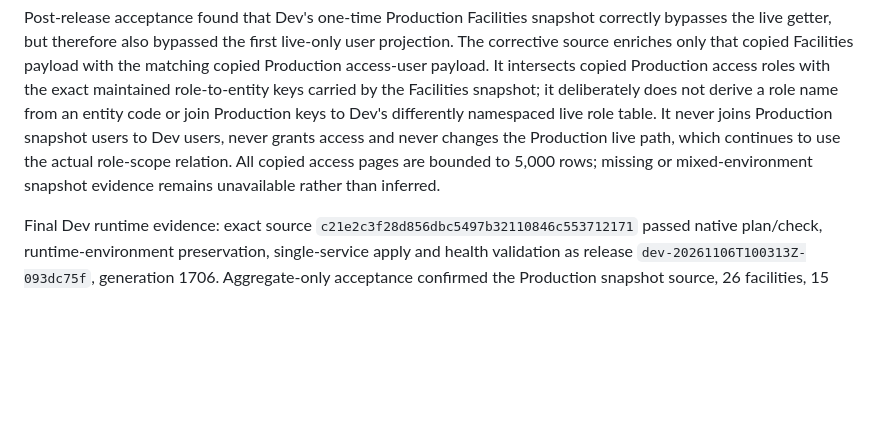
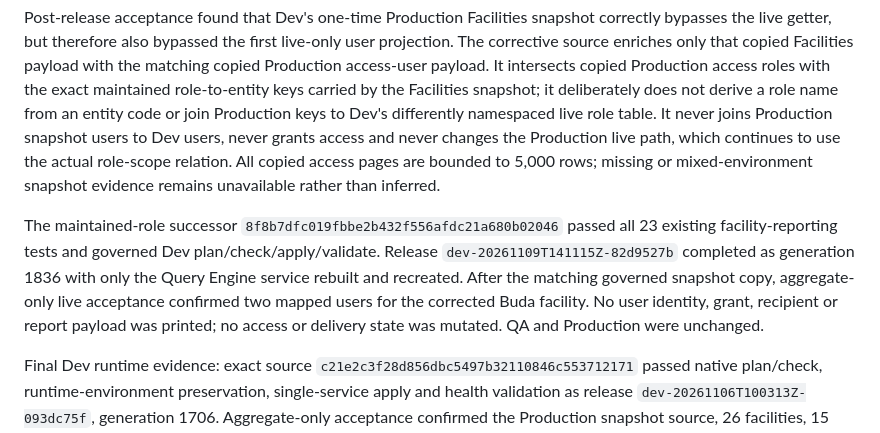
Before and after one commit to BicycleBi/bci-query-engine, a Markdown page: docs/srp-client-access-distribution-report-handoff.md, the part around the change. Drawn GitHub-style; blank space fills up the shorter version.

Commit message:
Record maintained role scope Dev validation

```diff
--- a/docs/srp-client-access-distribution-report-handoff.md
+++ b/docs/srp-client-access-distribution-report-handoff.md
@@ -94,6 +94,15 @@ Dev runtime evidence: exact pushed source `0efebf203f77d96e1e2a39d259492f20f5e25
 
 Post-release acceptance found that Dev's one-time Production Facilities snapshot correctly bypasses the live getter, but therefore also bypassed the first live-only user projection. The corrective source enriches only that copied Facilities payload with the matching copied Production access-user payload. It intersects copied Production access roles with the exact maintained role-to-entity keys carried by the Facilities snapshot; it deliberately does not derive a role name from an entity code or join Production keys to Dev's differently namespaced live role table. It never joins Production snapshot users to Dev users, never grants access and never changes the Production live path, which continues to use the actual role-scope relation. All copied access pages are bounded to 5,000 rows; missing or mixed-environment snapshot evidence remains unavailable rather than inferred.
 
+The maintained-role successor `8f8b7dfc019fbbe2b432f556afdc21a680b02046`
+passed all 23 existing facility-reporting tests and governed Dev
+plan/check/apply/validate. Release `dev-20261109T141115Z-82d9527b` completed as
+generation 1836 with only the Query Engine service rebuilt and recreated.
+After the matching governed snapshot copy, aggregate-only live acceptance
+confirmed two mapped users for the corrected Buda facility. No user identity,
+grant, recipient or report payload was printed; no access or delivery state was
+mutated. QA and Production were unchanged.
+
 Final Dev runtime evidence: exact source `c21e2c3f28d856dbc5497b32110846c553712171` passed native plan/check, runtime-environment preservation, single-service apply and health validation as release `dev-20261106T100313Z-093dc75f`, generation 1706. Aggregate-only acceptance confirmed the Production snapshot source, 26 facilities, 15 facilities with verified scoped users and 63 facility/user mappings; unauthenticated access remained HTTP 401 and no user, facility or recipient rows were printed. The paired report template was already validated at generation 1704.
 
 ## Facility report configuration projection — 9 November 2026
```
